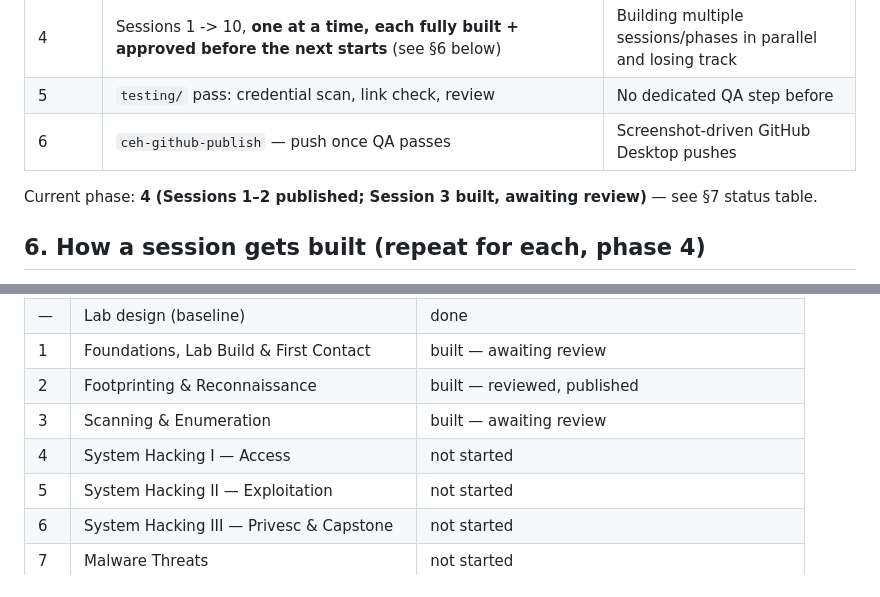
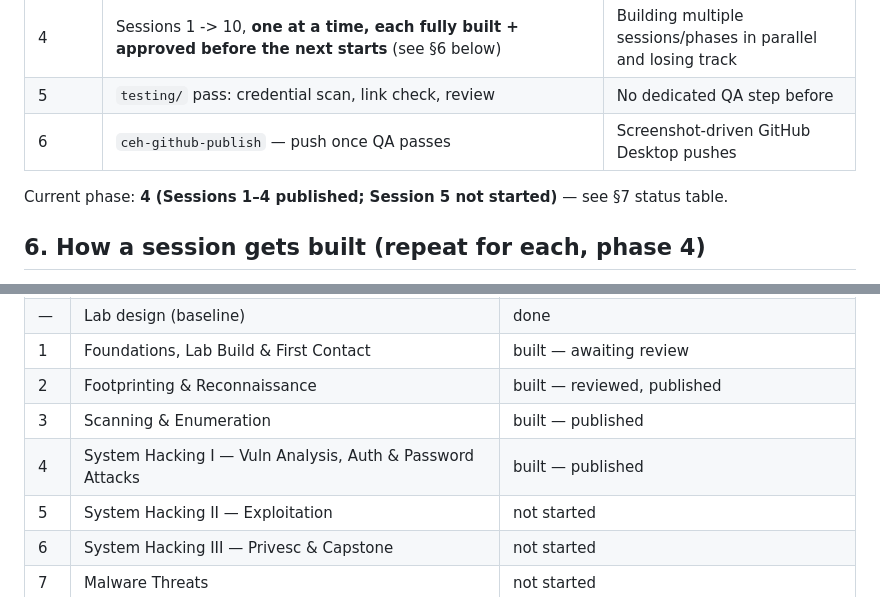
Before and after one commit to Ebrahim-Qareen/ceh-diploma, a Markdown page: PROJECT.md, 2 parts joined by grey strips. Drawn GitHub-style.

```diff
--- a/PROJECT.md
+++ b/PROJECT.md
@@ -87,7 +87,7 @@ never in any `.md` file. Use placeholders + a local untracked credentials note.
 | 5 | `testing/` pass: credential scan, link check, review | No dedicated QA step before |
 | 6 | `ceh-github-publish` — push once QA passes | Screenshot-driven GitHub Desktop pushes |
 
-Current phase: **4 (Sessions 1–2 published; Session 3 built, awaiting review)** — see §7 status table.
+Current phase: **4 (Sessions 1–4 published; Session 5 not started)** — see §7 status table.
 
 ## 6. How a session gets built (repeat for each, phase 4)
 
@@ -113,8 +113,8 @@ Current phase: **4 (Sessions 1–2 published; Session 3 built, awaiting review)*
 | — | Lab design (baseline) | done |
 | 1 | Foundations, Lab Build & First Contact | built — awaiting review |
 | 2 | Footprinting & Reconnaissance | built — reviewed, published |
-| 3 | Scanning & Enumeration | built — awaiting review |
-| 4 | System Hacking I — Access | not started |
+| 3 | Scanning & Enumeration | built — published |
+| 4 | System Hacking I — Vuln Analysis, Auth & Password Attacks | built — published |
 | 5 | System Hacking II — Exploitation | not started |
 | 6 | System Hacking III — Privesc & Capstone | not started |
 | 7 | Malware Threats | not started |
```
Also changed, not shown: DECISIONS.md (+1 -0 lines).
